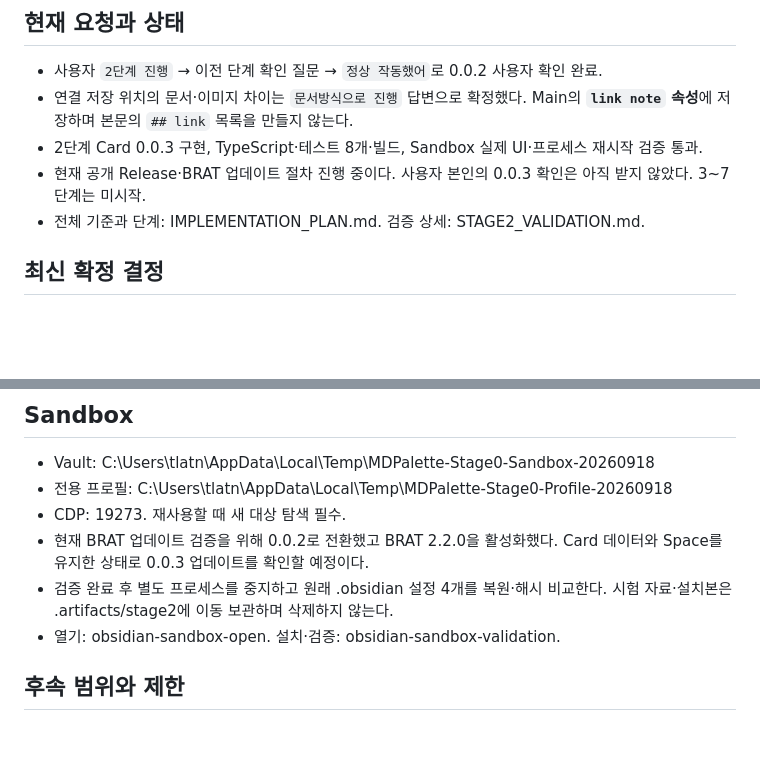
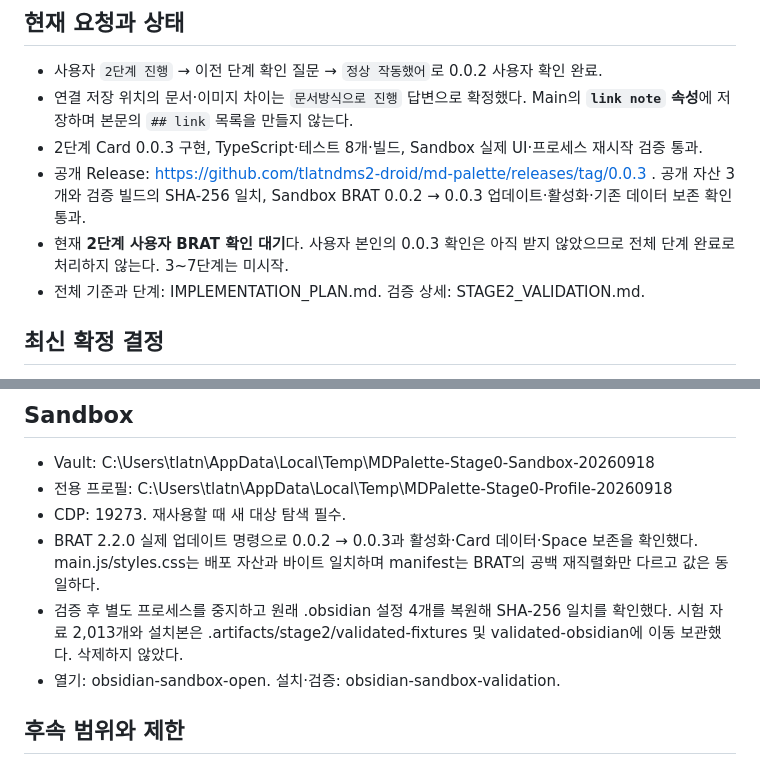
Before and after one commit to tlatndms2-droid/md-palette, a Markdown page: HANDOFF.md, 2 parts joined by grey strips. GitHub-like rendering; blank space fills up the shorter version.

```diff
--- a/HANDOFF.md
+++ b/HANDOFF.md
@@ -8,7 +8,8 @@
 - 사용자 `2단계 진행` → 이전 단계 확인 질문 → `정상 작동했어`로 0.0.2 사용자 확인 완료.
 - 연결 저장 위치의 문서·이미지 차이는 `문서방식으로 진행` 답변으로 확정했다. Main의 **`link note` 속성**에 저장하며 본문의 `## link` 목록을 만들지 않는다.
 - 2단계 Card 0.0.3 구현, TypeScript·테스트 8개·빌드, Sandbox 실제 UI·프로세스 재시작 검증 통과.
-- 현재 공개 Release·BRAT 업데이트 절차 진행 중이다. 사용자 본인의 0.0.3 확인은 아직 받지 않았다. 3~7단계는 미시작.
+- 공개 Release: https://github.com/tlatndms2-droid/md-palette/releases/tag/0.0.3 . 공개 자산 3개와 검증 빌드의 SHA-256 일치, Sandbox BRAT 0.0.2 → 0.0.3 업데이트·활성화·기존 데이터 보존 확인 통과.
+- 현재 **2단계 사용자 BRAT 확인 대기**다. 사용자 본인의 0.0.3 확인은 아직 받지 않았으므로 전체 단계 완료로 처리하지 않는다. 3~7단계는 미시작.
 - 전체 기준과 단계: IMPLEMENTATION_PLAN.md. 검증 상세: STAGE2_VALIDATION.md.
 
 ## 최신 확정 결정
@@ -49,8 +50,8 @@
 - Vault: C:\Users\tlatn\AppData\Local\Temp\MDPalette-Stage0-Sandbox-20260918
 - 전용 프로필: C:\Users\tlatn\AppData\Local\Temp\MDPalette-Stage0-Profile-20260918
 - CDP: 19273. 재사용할 때 새 대상 탐색 필수.
-- 현재 BRAT 업데이트 검증을 위해 0.0.2로 전환했고 BRAT 2.2.0을 활성화했다. Card 데이터와 Space를 유지한 상태로 0.0.3 업데이트를 확인할 예정이다.
-- 검증 완료 후 별도 프로세스를 중지하고 원래 .obsidian 설정 4개를 복원·해시 비교한다. 시험 자료·설치본은 .artifacts/stage2에 이동 보관하며 삭제하지 않는다.
+- BRAT 2.2.0 실제 업데이트 명령으로 0.0.2 → 0.0.3과 활성화·Card 데이터·Space 보존을 확인했다. main.js/styles.css는 배포 자산과 바이트 일치하며 manifest는 BRAT의 공백 재직렬화만 다르고 값은 동일하다.
+- 검증 후 별도 프로세스를 중지하고 원래 .obsidian 설정 4개를 복원해 SHA-256 일치를 확인했다. 시험 자료 2,013개와 설치본은 .artifacts/stage2/validated-fixtures 및 validated-obsidian에 이동 보관했다. 삭제하지 않았다.
 - 열기: obsidian-sandbox-open. 설치·검증: obsidian-sandbox-validation.
 
 ## 후속 범위와 제한
```
Also changed, not shown: IMPLEMENTATION_PLAN.md (+2 -2 lines), STAGE2_VALIDATION.md (+7 -1 lines).
